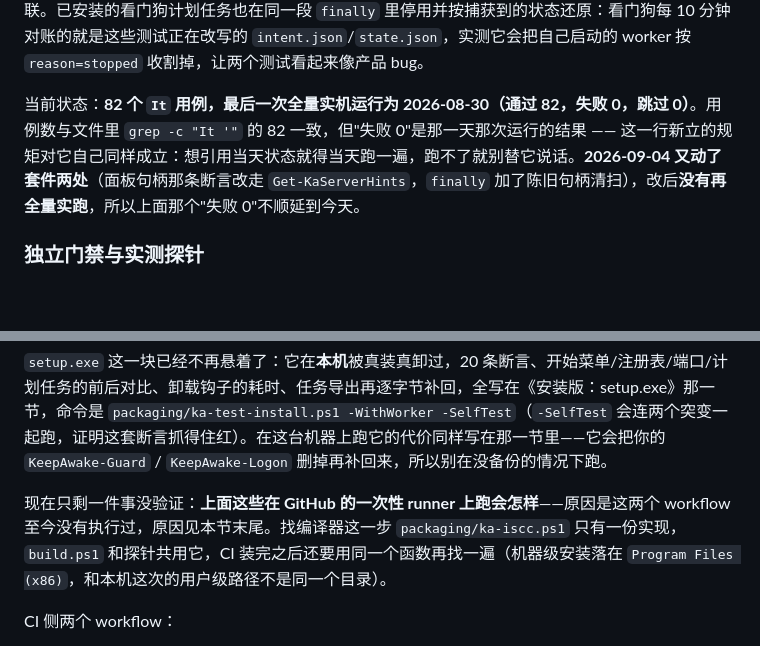
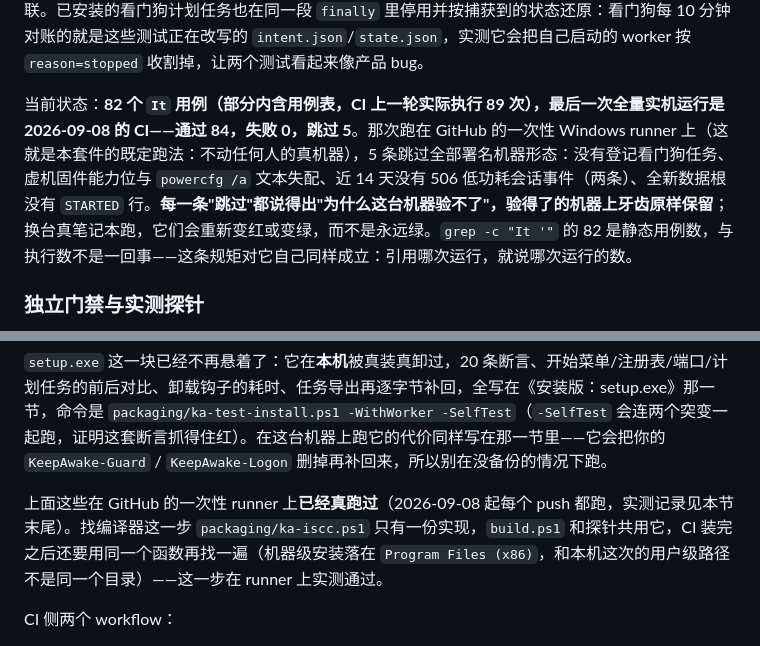
Before and after one commit to faruheaisha/keepawake, a Markdown page: README.md, 2 parts joined by grey strips. Drawn GitHub-style; blank space fills up the shorter version.

```diff
--- a/README.md
+++ b/README.md
@@ -432,7 +432,7 @@ powershell -NoProfile -ExecutionPolicy Bypass -File tests\ka-tests.ps1
 
 套件会先把 `config.json`、`intent.json`、`state.json`、`ka.log`、`.server.json` 备份，跑完在 `finally` 里还原，并停掉自己启动的 worker —— 中途崩了也不会让这台机器处于"意外被保护/意外没保护"的状态。同一段 `finally` 还会把**进程已经不在了**的面板句柄扫掉（含被强杀的测试面板留下的 `.server-<端口>.json`），但**pid 还活着的句柄一个都不碰**，所以你开着的面板不会因为这些测试而失联。已安装的看门狗计划任务也在同一段 `finally` 里停用并按捕获到的状态还原：看门狗每 10 分钟对账的就是这些测试正在改写的 `intent.json`/`state.json`，实测它会把自己启动的 worker 按 `reason=stopped` 收割掉，让两个测试看起来像产品 bug。
 
-当前状态：**82 个 `It` 用例，最后一次全量实机运行为 2026-08-30（通过 82，失败 0，跳过 0）**。用例数与文件里 `grep -c "It '"` 的 82 一致，但"失败 0"是那一天那次运行的结果 —— 这一行新立的规矩对它自己同样成立：想引用当天状态就得当天跑一遍，跑不了就别替它说话。**2026-09-04 又动了套件两处**（面板句柄那条断言改走 `Get-KaServerHints`，`finally` 加了陈旧句柄清扫），改后**没有再全量实跑**，所以上面那个"失败 0"不顺延到今天。
+当前状态：**82 个 `It` 用例（部分内含用例表，CI 上一轮实际执行 89 次），最后一次全量实机运行是 2026-09-08 的 CI——通过 84，失败 0，跳过 5**。那次跑在 GitHub 的一次性 Windows runner 上（这就是本套件的既定跑法：不动任何人的真机器），5 条跳过全部署名机器形态：没有登记看门狗任务、虚机固件能力位与 `powercfg /a` 文本失配、近 14 天没有 506 低功耗会话事件（两条）、全新数据根没有 `STARTED` 行。**每一条"跳过"都说得出"为什么这台机器验不了"，验得了的机器上牙齿原样保留**；换台真笔记本跑，它们会重新变红或变绿，而不是永远绿。`grep -c "It '"` 的 82 是静态用例数，与执行数不是一回事——这条规矩对它自己同样成立：引用哪次运行，就说哪次运行的数。
 
 ### 独立门禁与实测探针
 
@@ -492,7 +492,7 @@ powershell -NoProfile -ExecutionPolicy Bypass -File packaging\build.ps1 -Stage -
 
 `setup.exe` 这一块已经不再悬着了：它在**本机**被真装真卸过，20 条断言、开始菜单/注册表/端口/计划任务的前后对比、卸载钩子的耗时、任务导出再逐字节补回，全写在《安装版：setup.exe》那一节，命令是 `packaging/ka-test-install.ps1 -WithWorker -SelfTest`（`-SelfTest` 会连两个突变一起跑，证明这套断言抓得住红）。在这台机器上跑它的代价同样写在那一节里——它会把你的 `KeepAwake-Guard` / `KeepAwake-Logon` 删掉再补回来，所以别在没备份的情况下跑。
 
-现在只剩一件事没验证：**上面这些在 GitHub 的一次性 runner 上跑会怎样**——原因是这两个 workflow 至今没有执行过，原因见本节末尾。找编译器这一步 `packaging/ka-iscc.ps1` 只有一份实现，`build.ps1` 和探针共用它，CI 装完之后还要用同一个函数再找一遍（机器级安装落在 `Program Files (x86)`，和本机这次的用户级路径不是同一个目录）。
+上面这些在 GitHub 的一次性 runner 上**已经真跑过**（2026-09-08 起每个 push 都跑，实测记录见本节末尾）。找编译器这一步 `packaging/ka-iscc.ps1` 只有一份实现，`build.ps1` 和探针共用它，CI 装完之后还要用同一个函数再找一遍（机器级安装落在 `Program Files (x86)`，和本机这次的用户级路径不是同一个目录）——这一步在 runner 上实测通过。
 
 CI 侧两个 workflow：
 
```
Also changed, not shown: other parts of README.md (+9 -3 lines), CHANGELOG.md (+20 -9 lines).
